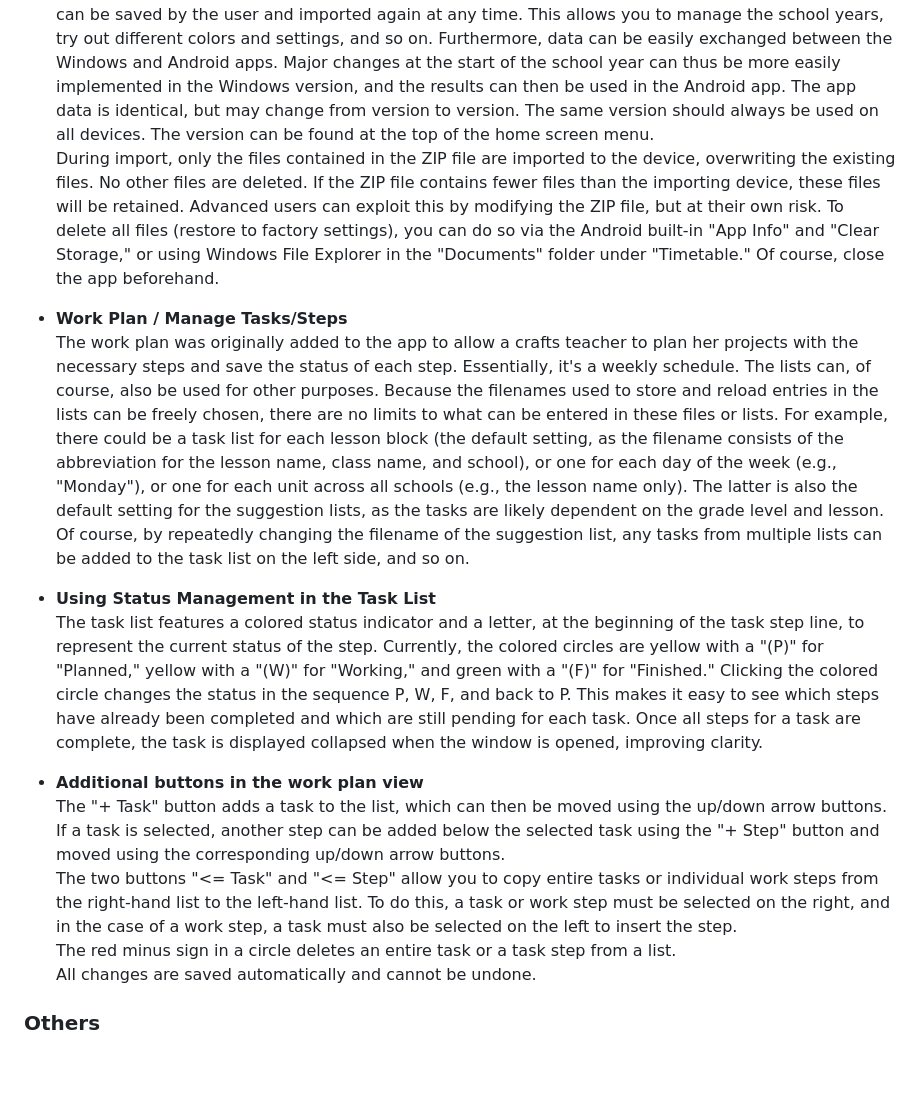
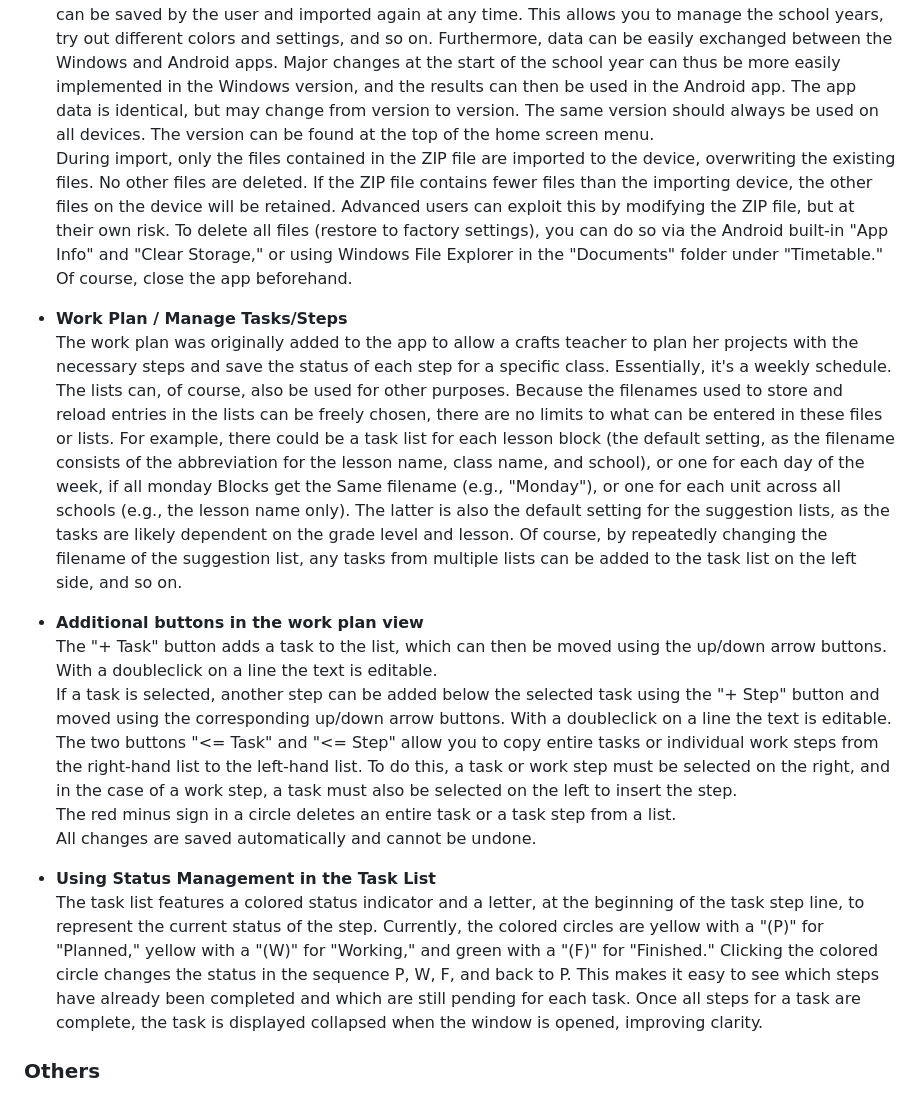
Before and after one commit to FranksGHub/TeachersTimetable, a Markdown page: README.md, the part around the change. GitHub-like rendering; blank space fills up the shorter version.

Commit message:
Aktualisieren von README.md

```diff
--- a/README.md
+++ b/README.md
@@ -64,20 +64,20 @@ All options in this view are described below.
 - **Timetable Management / Export/Import**
 The export/import function allows you to create a complete backup of your data and settings at any time. This should be done regularly after making changes. The resulting ZIP file, containing the date, can be saved by the user and imported again at any time. This allows you to manage the school years, try out different colors and settings, and so on. Furthermore, data can be easily exchanged between the Windows and Android apps. Major changes at the start of the school year can thus be more easily implemented in the Windows version, and the results can then be used in the Android app. The app data is identical, but may change from version to version. The same version should always be used on all devices.
 The version can be found at the top of the home screen menu.
-During import, only the files contained in the ZIP file are imported to the device, overwriting the existing files. No other files are deleted. If the ZIP file contains fewer files than the importing device, these files will be retained. Advanced users can exploit this by modifying the ZIP file, but at their own risk. To delete all files (restore to factory settings), you can do so via the Android built-in "App Info" and "Clear Storage," or using Windows File Explorer in the "Documents" folder under "Timetable." Of course, close the app beforehand.
+During import, only the files contained in the ZIP file are imported to the device, overwriting the existing files. No other files are deleted. If the ZIP file contains fewer files than the importing device, the other files on the device will be retained. Advanced users can exploit this by modifying the ZIP file, but at their own risk. To delete all files (restore to factory settings), you can do so via the Android built-in "App Info" and "Clear Storage," or using Windows File Explorer in the "Documents" folder under "Timetable." Of course, close the app beforehand.
 
 - **Work Plan / Manage Tasks/Steps**
-The work plan was originally added to the app to allow a crafts teacher to plan her projects with the necessary steps and save the status of each step. Essentially, it's a weekly schedule. The lists can, of course, also be used for other purposes. Because the filenames used to store and reload entries in the lists can be freely chosen, there are no limits to what can be entered in these files or lists. For example, there could be a task list for each lesson block (the default setting, as the filename consists of the abbreviation for the lesson name, class name, and school), or one for each day of the week (e.g., "Monday"), or one for each unit across all schools (e.g., the lesson name only). The latter is also the default setting for the suggestion lists, as the tasks are likely dependent on the grade level and lesson. Of course, by repeatedly changing the filename of the suggestion list, any tasks from multiple lists can be added to the task list on the left side, and so on.
+The work plan was originally added to the app to allow a crafts teacher to plan her projects with the necessary steps and save the status of each step for a specific class. Essentially, it's a weekly schedule. The lists can, of course, also be used for other purposes. Because the filenames used to store and reload entries in the lists can be freely chosen, there are no limits to what can be entered in these files or lists. For example, there could be a task list for each lesson block (the default setting, as the filename consists of the abbreviation for the lesson name, class name, and school), or one for each day of the week, if all monday Blocks get the Same filename (e.g., "Monday"), or one for each unit across all schools (e.g., the lesson name only). The latter is also the default setting for the suggestion lists, as the tasks are likely dependent on the grade level and lesson. Of course, by repeatedly changing the filename of the suggestion list, any tasks from multiple lists can be added to the task list on the left side, and so on.
+
+- **Additional buttons in the work plan view**
+The "+ Task" button adds a task to the list, which can then be moved using the up/down arrow buttons. With a doubleclick on a line the text is editable.
+If a task is selected, another step can be added below the selected task using the "+ Step" button and moved using the corresponding up/down arrow buttons. With a doubleclick on a line the text is editable.
+The two buttons "<= Task" and "<= Step" allow you to copy entire tasks or individual work steps from the right-hand list to the left-hand list. To do this, a task or work step must be selected on the right, and in the case of a work step, a task must also be selected on the left to insert the step.
+The red minus sign in a circle deletes an entire task or a task step from a list.
+All changes are saved automatically and cannot be undone.
 
 - **Using Status Management in the Task List**
 The task list features a colored status indicator and a letter, at the beginning of the task step line, to represent the current status of the step. Currently, the colored circles are yellow with a "(P)" for "Planned," yellow with a "(W)" for "Working," and green with a "(F)" for "Finished." Clicking the colored circle changes the status in the sequence P, W, F, and back to P. This makes it easy to see which steps have already been completed and which are still pending for each task. Once all steps for a task are complete, the task is displayed collapsed when the window is opened, improving clarity.
-
-- **Additional buttons in the work plan view**
-The "+ Task" button adds a task to the list, which can then be moved using the up/down arrow buttons.
-If a task is selected, another step can be added below the selected task using the "+ Step" button and moved using the corresponding up/down arrow buttons.
-The two buttons "<= Task" and "<= Step" allow you to copy entire tasks or individual work steps from the right-hand list to the left-hand list. To do this, a task or work step must be selected on the right, and in the case of a work step, a task must also be selected on the left to insert the step.
-The red minus sign in a circle deletes an entire task or a task step from a list.
-All changes are saved automatically and cannot be undone.
 
 
 ### **Others**
```
